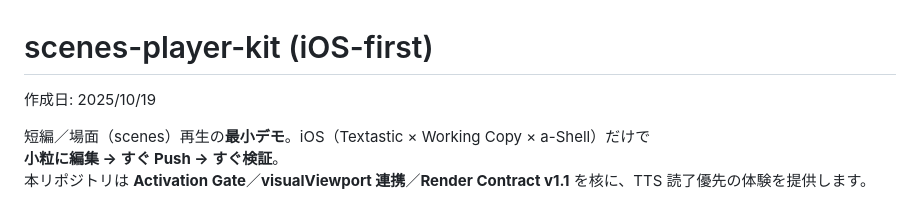
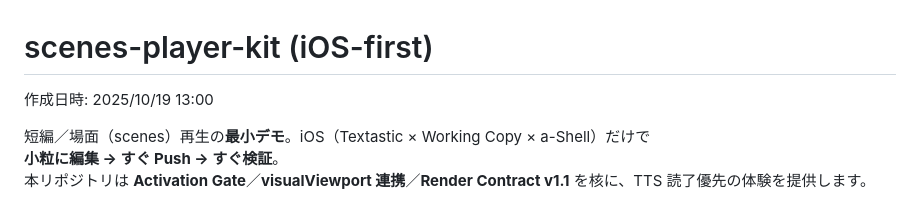
Before and after one commit to yusukefujiijp/scenes-player-kit, a Markdown page: README.md, the part around the change. Drawn GitHub-style.

Commit message:
Update creation date format in README.md

```diff
--- a/README.md
+++ b/README.md
@@ -1,5 +1,5 @@
 # scenes-player-kit (iOS-first)
-作成日: 2025/10/19
+作成日時: 2025/10/19 13:00
 
 短編／場面（scenes）再生の**最小デモ**。iOS（Textastic × Working Copy × a-Shell）だけで
 **小粒に編集 → すぐ Push → すぐ検証**。
```
